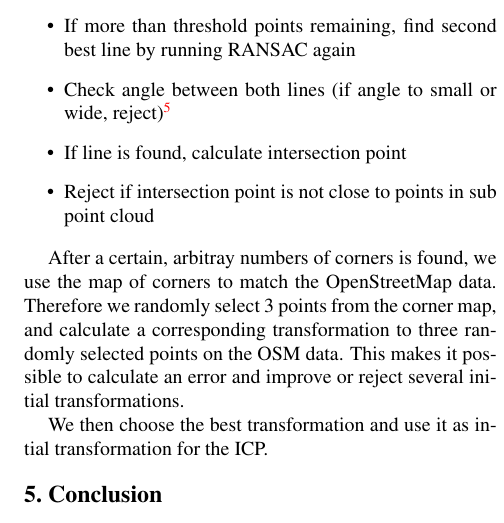
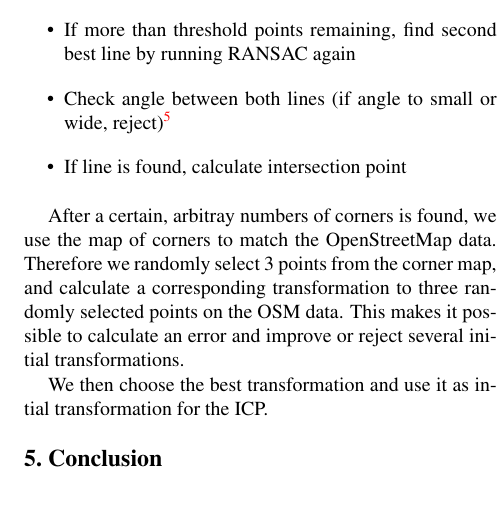
Before and after one commit to vanurag/OSM_PC_Mapping, a LaTeX paper (report/egpaper_final.tex): part of one column of page 5 of 6, cut so that both start at the same text. Compiled offline with pdfLaTeX.

Commit message:
further work on conclusion

```diff
--- a/report/egpaper_final.tex
+++ b/report/egpaper_final.tex
@@ -277,4 +277,3 @@ We developed an approach based on the Random Sample Consensus algorithm (RANSAC)
     \item If more than threshold points remaining, find second best line by running RANSAC again
     \item Check angle between both lines (if angle to small or wide, reject)\footnote{Rejecting intersection points based on angle is possible for us since we are primarily interested in corners that meet at about 90 degree. This is due to the fact that we are working with city scapes.}
     \item If line is found, calculate intersection point
-    \item Reject if intersection point is not close to points in sub point cloud
@@ -286,3 +291,5 @@ We then choose the best transformation and use it as intial transformation for t
+  \label{fig:goodmatch}
+\end{figure}
 
 \section{Conclusion}
 
```
Also changed, not shown: report/egpaper_final.tex (6 more changed lines).
